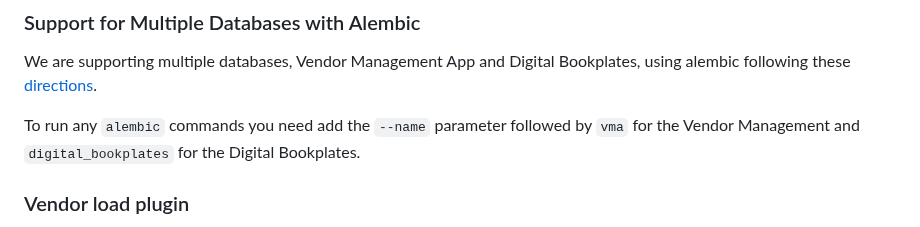
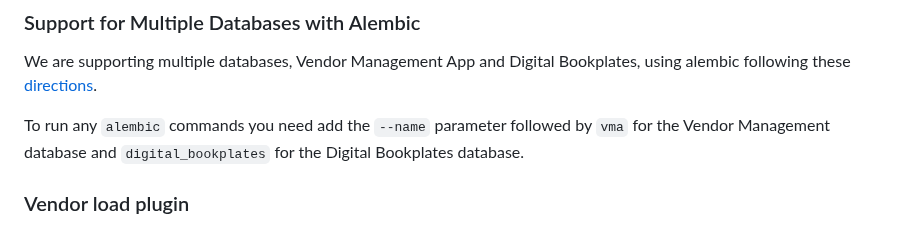
Before and after one commit to sul-dlss/libsys-airflow, a Markdown page: README.md, the part around the change. GitHub-like rendering.

Commit message:
Correct text in README.md

```diff
--- a/README.md
+++ b/README.md
@@ -185,8 +185,8 @@ database being used by Okapi.
 We are supporting multiple databases, Vendor Management App and Digital Bookplates, using alembic following
 these [directions](https://alembic.sqlalchemy.org/en/latest/cookbook.html#run-multiple-alembic-environments-from-one-ini-file).
 
-To run any `alembic` commands you need add the `--name` parameter followed by `vma` for the Vendor Management and
-`digital_bookplates` for the Digital Bookplates.
+To run any `alembic` commands you need add the `--name` parameter followed by `vma` for the Vendor Management database
+and `digital_bookplates` for the Digital Bookplates database.
 
 ### Vendor load plugin
 
```
